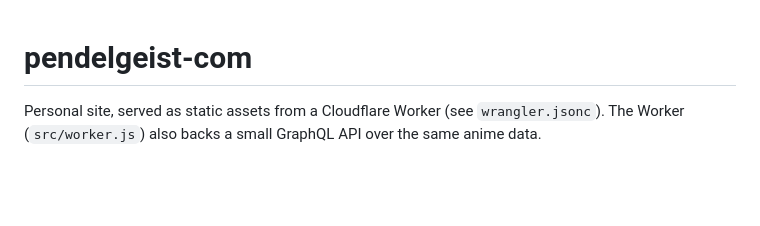
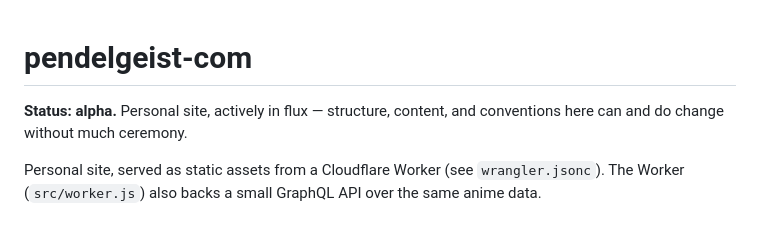
Before and after one commit to pendelgeist/pendelgeist-com, a Markdown page: README.md, the part around the change. GitHub-like rendering; blank space fills up the shorter version.

Commit message:
Note project status as alpha in README

```diff
--- a/README.md
+++ b/README.md
@@ -1,4 +1,7 @@
 # pendelgeist-com
+
+**Status: alpha.** Personal site, actively in flux — structure, content, and conventions
+here can and do change without much ceremony.
 
 Personal site, served as static assets from a Cloudflare Worker (see `wrangler.jsonc`).
 The Worker (`src/worker.js`) also backs a small GraphQL API over the same anime data.
```
